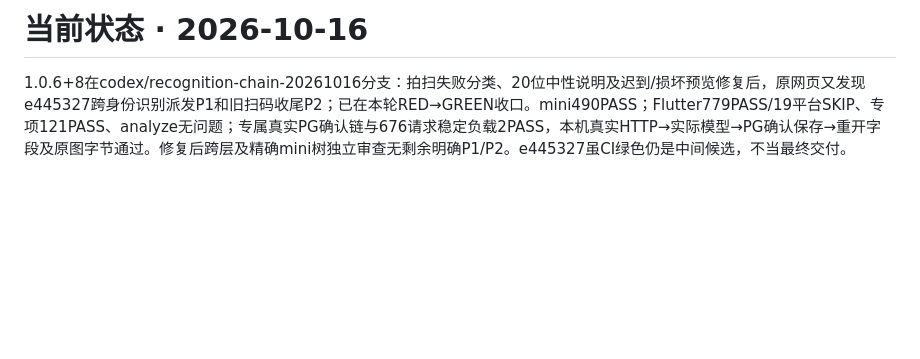
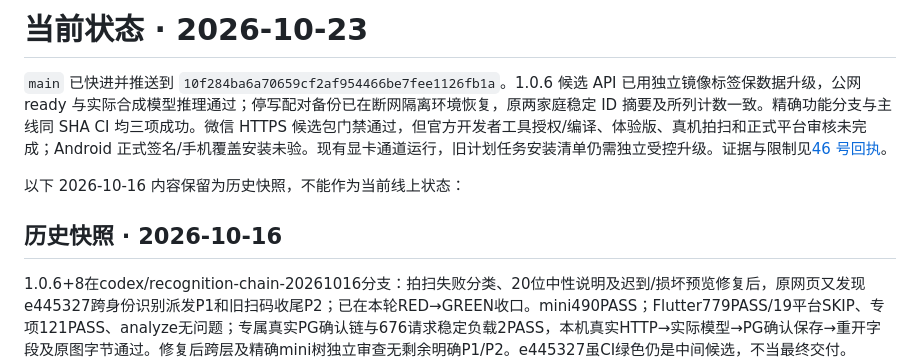
Before and after one commit to Jovifei/Medcial-box, a Markdown page: tasks/status.md, the part around the change. Rendered like a GitHub page; blank space fills up the shorter version.

```diff
--- a/tasks/status.md
+++ b/tasks/status.md
@@ -1,4 +1,10 @@
-# 当前状态 · 2026-10-16
+# 当前状态 · 2026-10-23
+
+`main` 已快进并推送到 `10f284ba6a70659cf2af954466be7fee1126fb1a`。1.0.6 候选 API 已用独立镜像标签保数据升级，公网 ready 与实际合成模型推理通过；停写配对备份已在断网隔离环境恢复，原两家庭稳定 ID 摘要及所列计数一致。精确功能分支与主线同 SHA CI 均三项成功。微信 HTTPS 候选包门禁通过，但官方开发者工具授权/编译、体验版、真机拍扫和正式平台审核未完成；Android 正式签名/手机覆盖安装未验。现有显卡通道运行，旧计划任务安装清单仍需独立受控升级。证据与限制见[46 号回执](../docs/operations/46-RECEIPT-主线合并与1.0.6服务升级-20261023.md)。
+
+以下 2026-10-16 内容保留为历史快照，不能作为当前线上状态：
+
+## 历史快照 · 2026-10-16
 
 1.0.6+8在codex/recognition-chain-20261016分支：拍扫失败分类、20位中性说明及迟到/损坏预览修复后，原网页又发现e445327跨身份识别派发P1和旧扫码收尾P2；已在本轮RED→GREEN收口。mini490PASS；Flutter779PASS/19平台SKIP、专项121PASS、analyze无问题；专属真实PG确认链与676请求稳定负载2PASS，本机真实HTTP→实际模型→PG确认保存→重开字段及原图字节通过。修复后跨层及精确mini树独立审查无剩余明确P1/P2。e445327虽CI绿色仍是中间候选，不当最终交付。
 
```
Also changed, not shown: docs/operations/46-RECEIPT-主线合并与1.0.6服务升级-20261023.md (added, +28 -0 lines), tasks/todo.md (+7 -6 lines).
